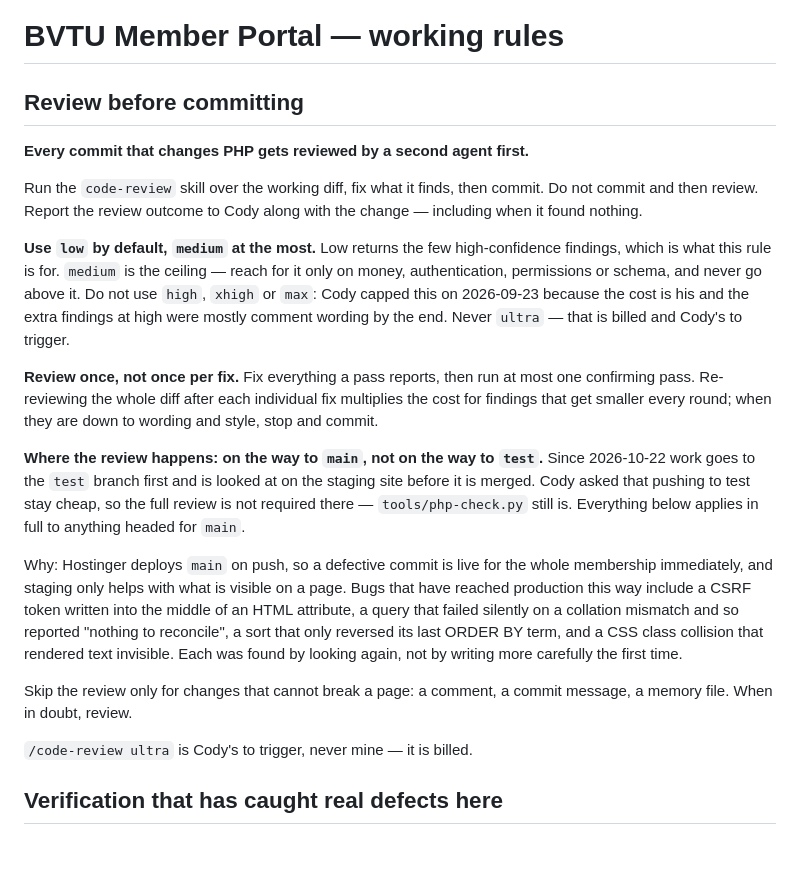
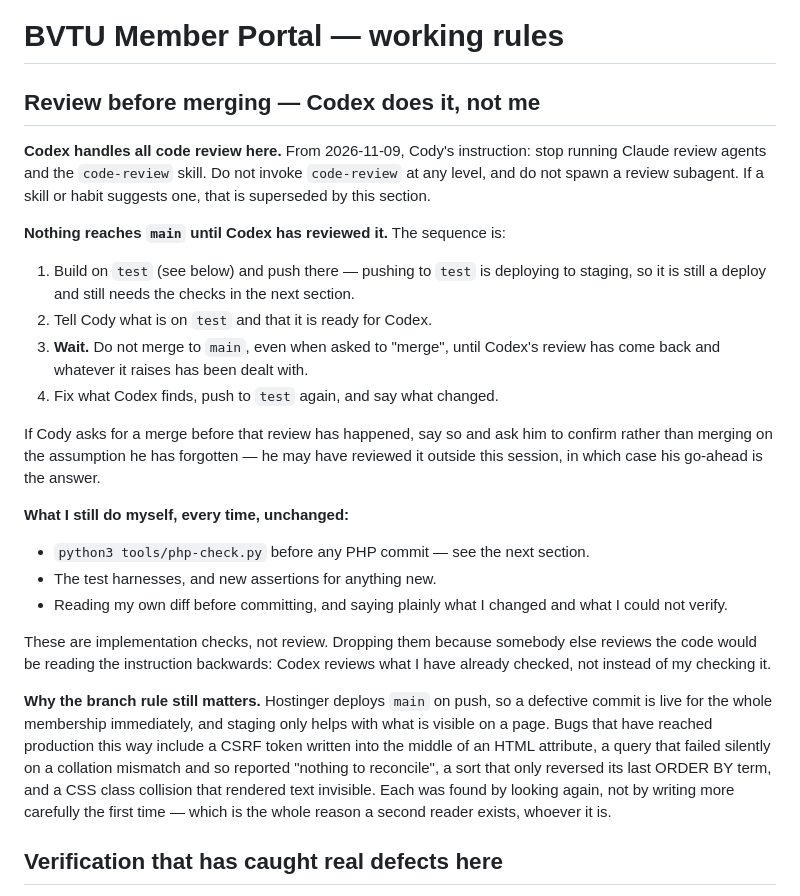
Before and after one commit to BVTU/BVTU-Website, a Markdown page: CLAUDE.md, the part around the change. GitHub-like rendering; blank space fills up the shorter version.

Commit message:
Codex reviews the code now, not a Claude agent
Cody's instruction, 2026-11-09. No code-review skill at any level, no
review subagent. Nothing reaches main until Codex has reviewed it, and a
bare "merge" before that review is worth asking about rather than acting
on — he may have reviewed it outside the session, but he may equally
have forgotten it was waiting.

What I still do is unchanged and says so explicitly: php-check.py before
every PHP commit, the harnesses and new assertions for anything new, and
reading my own diff. Those are implementation checks, not review.
Dropping them because somebody else reviews the code would be reading
the instruction backwards — Codex reviews what I have already checked,
not instead of my checking it.

The reasoning for having a second reader at all is kept, because it has
not changed: main deploys on push, and every production bug listed there
was caught by looking again rather than by writing more carefully the
first time. Only who does the looking has changed.

The same rules are in my memory file so they survive this session.

Co-Authored-By: Claude Opus 5 <noreply@anthropic.com>

```diff
--- a/CLAUDE.md
+++ b/CLAUDE.md
@@ -1,44 +1,46 @@
 # BVTU Member Portal — working rules
 
-## Review before committing
+## Review before merging — Codex does it, not me
 
-**Every commit that changes PHP gets reviewed by a second agent first.**
+**Codex handles all code review here.** From 2026-11-09, Cody's instruction:
+stop running Claude review agents and the `code-review` skill. Do not invoke
+`code-review` at any level, and do not spawn a review subagent. If a skill or
+habit suggests one, that is superseded by this section.
 
-Run the `code-review` skill over the working diff, fix what it finds, then
-commit. Do not commit and then review. Report the review outcome to Cody along
-with the change — including when it found nothing.
+**Nothing reaches `main` until Codex has reviewed it.** The sequence is:
 
-**Use `low` by default, `medium` at the most.** Low returns the few
-high-confidence findings, which is what this rule is for. `medium` is the
-ceiling — reach for it only on money, authentication, permissions or schema, and
-never go above it. Do not use `high`, `xhigh` or `max`: Cody capped this on
-2026-09-23 because the cost is his and the extra findings at high were mostly
-comment wording by the end. Never `ultra` — that is billed and Cody's to
-trigger.
+1. Build on `test` (see below) and push there — pushing to `test` is deploying
+   to staging, so it is still a deploy and still needs the checks in the next
+   section.
+2. Tell Cody what is on `test` and that it is ready for Codex.
+3. **Wait.** Do not merge to `main`, even when asked to "merge", until Codex's
+   review has come back and whatever it raises has been dealt with.
+4. Fix what Codex finds, push to `test` again, and say what changed.
 
-**Review once, not once per fix.** Fix everything a pass reports, then run at
-most one confirming pass. Re-reviewing the whole diff after each individual fix
-multiplies the cost for findings that get smaller every round; when they are
-down to wording and style, stop and commit.
+If Cody asks for a merge before that review has happened, say so and ask him to
+confirm rather than merging on the assumption he has forgotten — he may have
+reviewed it outside this session, in which case his go-ahead is the answer.
 
-**Where the review happens: on the way to `main`, not on the way to `test`.**
-Since 2026-10-22 work goes to the `test` branch first and is looked at on the
-staging site before it is merged. Cody asked that pushing to test stay cheap, so
-the full review is not required there — `tools/php-check.py` still is. Everything
-below applies in full to anything headed for `main`.
+**What I still do myself, every time, unchanged:**
 
-Why: Hostinger deploys `main` on push, so a defective commit is live for the
-whole membership immediately, and staging only helps with what is visible on a
-page. Bugs that have reached production this way include a CSRF token written into
-the middle of an HTML attribute, a query that failed silently on a collation
-mismatch and so reported "nothing to reconcile", a sort that only reversed its
-last ORDER BY term, and a CSS class collision that rendered text invisible.
-Each was found by looking again, not by writing more carefully the first time.
+- `python3 tools/php-check.py` before any PHP commit — see the next section.
+- The test harnesses, and new assertions for anything new.
+- Reading my own diff before committing, and saying plainly what I changed and
+  what I could not verify.
 
-Skip the review only for changes that cannot break a page: a comment, a commit
-message, a memory file. When in doubt, review.
+These are implementation checks, not review. Dropping them because somebody
+else reviews the code would be reading the instruction backwards: Codex reviews
+what I have already checked, not instead of my checking it.
 
-`/code-review ultra` is Cody's to trigger, never mine — it is billed.
+**Why the branch rule still matters.** Hostinger deploys `main` on push, so a
+defective commit is live for the whole membership immediately, and staging only
+helps with what is visible on a page. Bugs that have reached production this way
+include a CSRF token written into the middle of an HTML attribute, a query that
+failed silently on a collation mismatch and so reported "nothing to reconcile",
+a sort that only reversed its last ORDER BY term, and a CSS class collision that
+rendered text invisible. Each was found by looking again, not by writing more
+carefully the first time — which is the whole reason a second reader exists,
+whoever it is.
 
 ## Verification that has caught real defects here
 
```
